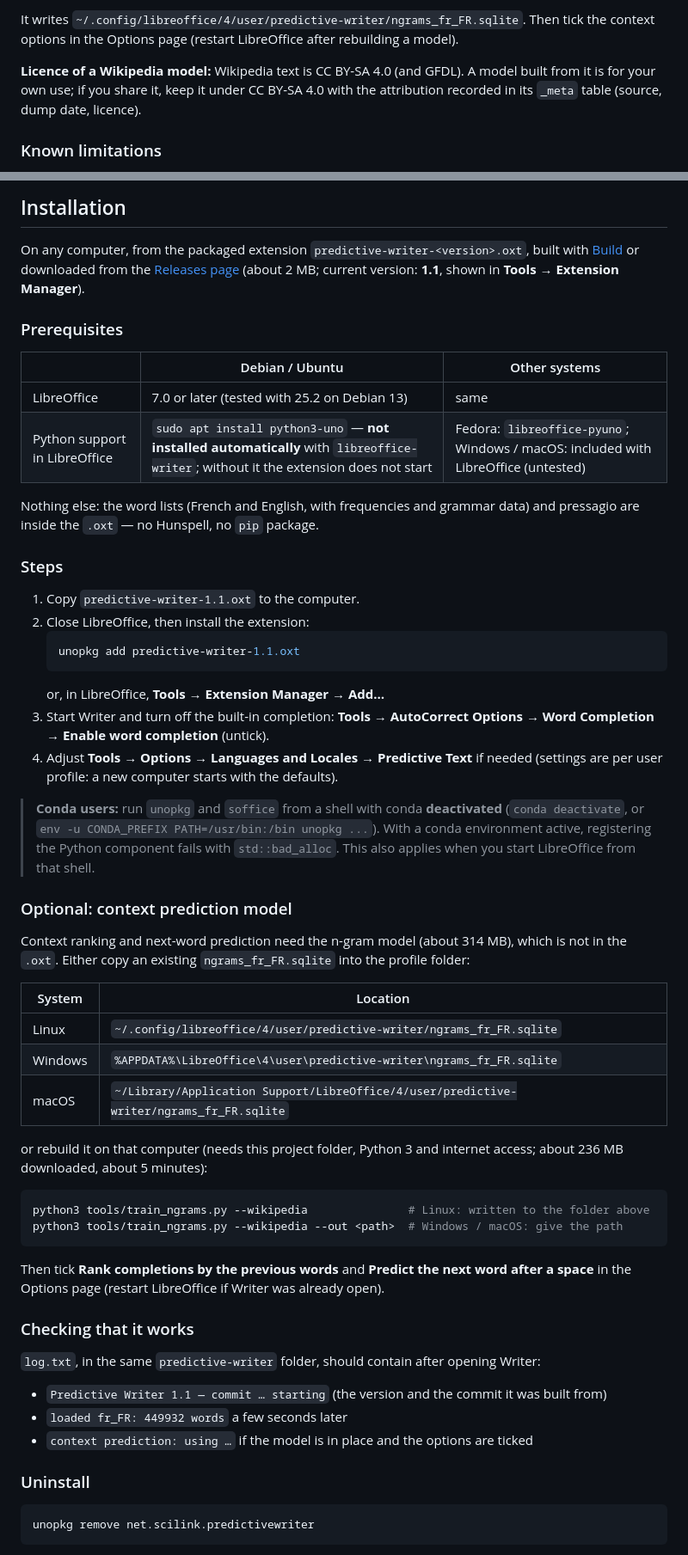
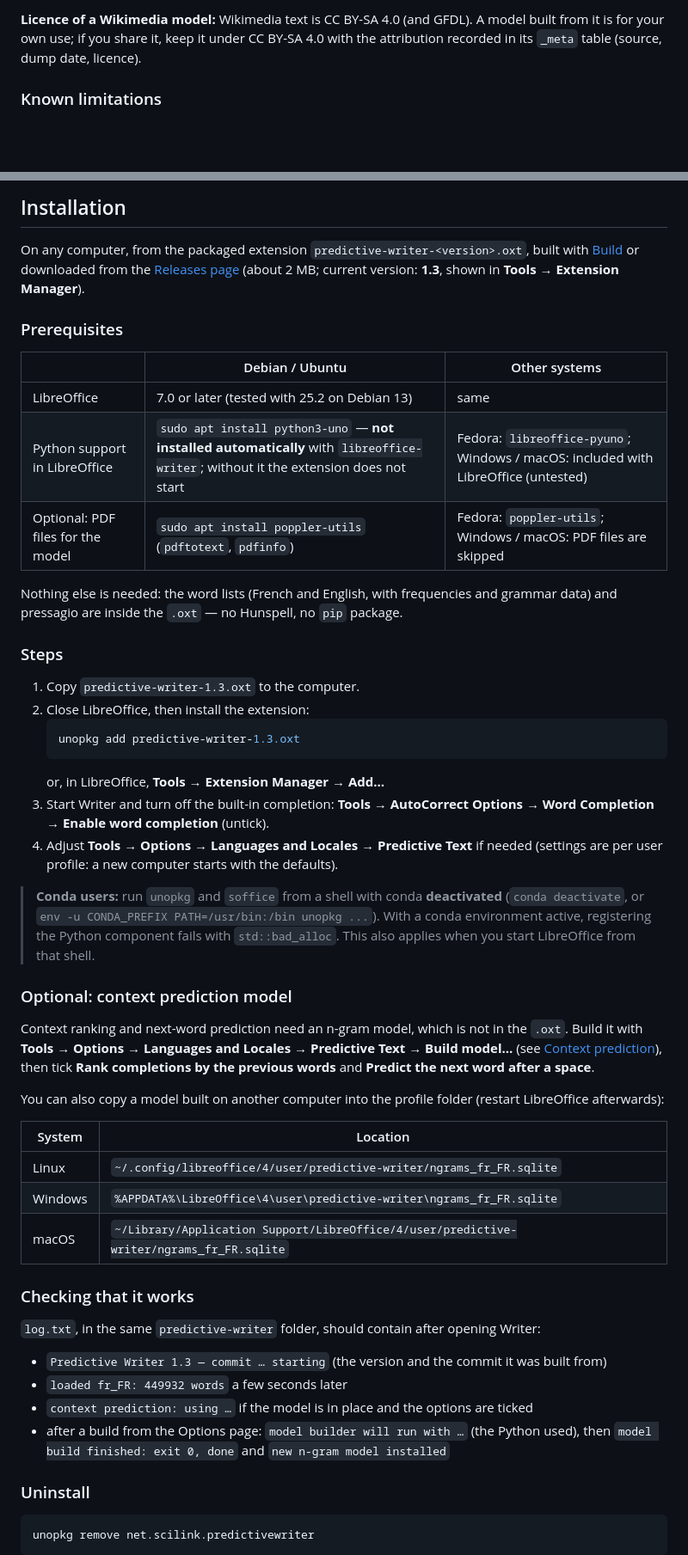
Before and after one commit to lidiriel/predictwriter, a Markdown page: README.md, 2 parts joined by grey strips. Shown at 86% size. GitHub-like rendering; blank space fills up the shorter version.

````diff
--- a/README.md
+++ b/README.md
@@ -127,8 +169,5 @@ The Wikipedia dump is read over HTTPS in slices (range requests), never stored w
 
-It writes `~/.config/libreoffice/4/user/predictive-writer/ngrams_fr_FR.sqlite`. Then tick
-the context options in the Options page (restart LibreOffice after rebuilding a model).
-
-**Licence of a Wikipedia model:** Wikipedia text is CC BY-SA 4.0 (and GFDL). A model built
+**Licence of a Wikimedia model:** Wikimedia text is CC BY-SA 4.0 (and GFDL). A model built
 from it is for your own use; if you share it, keep it under CC BY-SA 4.0 with the
 attribution recorded in its `_meta` table (source, dump date, licence).
 
@@ -249,7 +291,7 @@ Third-party data and their licences (MPL 2.0, CC BY-SA 4.0...) are listed in
 On any computer, from the packaged extension `predictive-writer-<version>.oxt`, built
 with [Build](#build) or downloaded from the
 [Releases page](https://github.com/lidiriel/predictwriter/releases)
-(about 2 MB; current version: **1.1**, shown in **Tools → Extension Manager**).
+(about 2 MB; current version: **1.3**, shown in **Tools → Extension Manager**).
 
 ### Prerequisites
 
@@ -257,16 +299,17 @@ with [Build](#build) or downloaded from the
 | --- | --- | --- |
 | LibreOffice | 7.0 or later (tested with 25.2 on Debian 13) | same |
 | Python support in LibreOffice | `sudo apt install python3-uno` — **not installed automatically** with `libreoffice-writer`; without it the extension does not start | Fedora: `libreoffice-pyuno`; Windows / macOS: included with LibreOffice (untested) |
+| Optional: PDF files for the model | `sudo apt install poppler-utils` (`pdftotext`, `pdfinfo`) | Fedora: `poppler-utils`; Windows / macOS: PDF files are skipped |
 
-Nothing else: the word lists (French and English, with frequencies and grammar data)
+Nothing else is needed: the word lists (French and English, with frequencies and grammar data)
 and pressagio are inside the `.oxt` — no Hunspell, no `pip` package.
 
 ### Steps
 
-1. Copy `predictive-writer-1.1.oxt` to the computer.
+1. Copy `predictive-writer-1.3.oxt` to the computer.
 2. Close LibreOffice, then install the extension:
    ```bash
-   unopkg add predictive-writer-1.1.oxt
+   unopkg add predictive-writer-1.3.oxt
    ```
    or, in LibreOffice, **Tools → Extension Manager → Add…**
 3. Start Writer and turn off the built-in completion: **Tools → AutoCorrect Options →
@@ -281,8 +324,13 @@ and pressagio are inside the `.oxt` — no Hunspell, no `pip` package.
 
 ### Optional: context prediction model
 
-Context ranking and next-word prediction need the n-gram model (about 314 MB), which is
-not in the `.oxt`. Either copy an existing `ngrams_fr_FR.sqlite` into the profile folder:
+Context ranking and next-word prediction need an n-gram model, which is not in the `.oxt`.
+Build it with **Tools → Options → Languages and Locales → Predictive Text → Build model…**
+(see [Context prediction](#context-prediction-n-grams)), then tick **Rank completions by
+the previous words** and **Predict the next word after a space**.
+
+You can also copy a model built on another computer into the profile folder (restart
+LibreOffice afterwards):
 
 | System | Location |
 | --- | --- |
@@ -290,24 +338,15 @@ not in the `.oxt`. Either copy an existing `ngrams_fr_FR.sqlite` into the profil
 | Windows | `%APPDATA%\LibreOffice\4\user\predictive-writer\ngrams_fr_FR.sqlite` |
 | macOS | `~/Library/Application Support/LibreOffice/4/user/predictive-writer/ngrams_fr_FR.sqlite` |
 
-or rebuild it on that computer (needs this project folder, Python 3 and internet access;
-about 236 MB downloaded, about 5 minutes):
-
-```bash
-python3 tools/train_ngrams.py --wikipedia               # Linux: written to the folder above
-python3 tools/train_ngrams.py --wikipedia --out <path>  # Windows / macOS: give the path
-```
-
-Then tick **Rank completions by the previous words** and **Predict the next word after a
-space** in the Options page (restart LibreOffice if Writer was already open).
-
 ### Checking that it works
 
 `log.txt`, in the same `predictive-writer` folder, should contain after opening Writer:
 
-- `Predictive Writer 1.1 — commit … starting` (the version and the commit it was built from)
+- `Predictive Writer 1.3 — commit … starting` (the version and the commit it was built from)
 - `loaded fr_FR: 449932 words` a few seconds later
 - `context prediction: using …` if the model is in place and the options are ticked
+- after a build from the Options page: `model builder will run with …` (the Python used),
+  then `model build finished: exit 0, done` and `new n-gram model installed`
 
 ### Uninstall
 
````
Also changed, not shown: other parts of README.md (+68 -23 lines), docs/build-dialog.png (added), docs/options-page.png, 2 other files.
